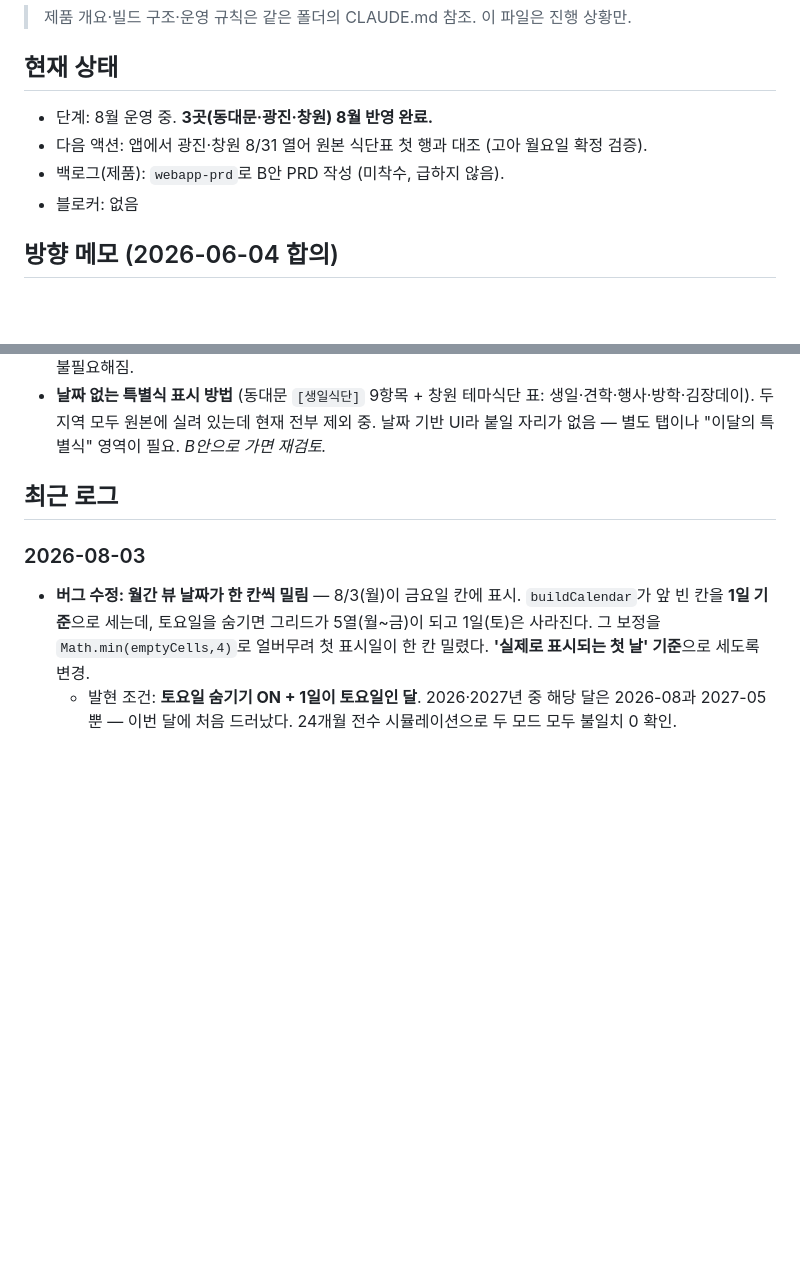
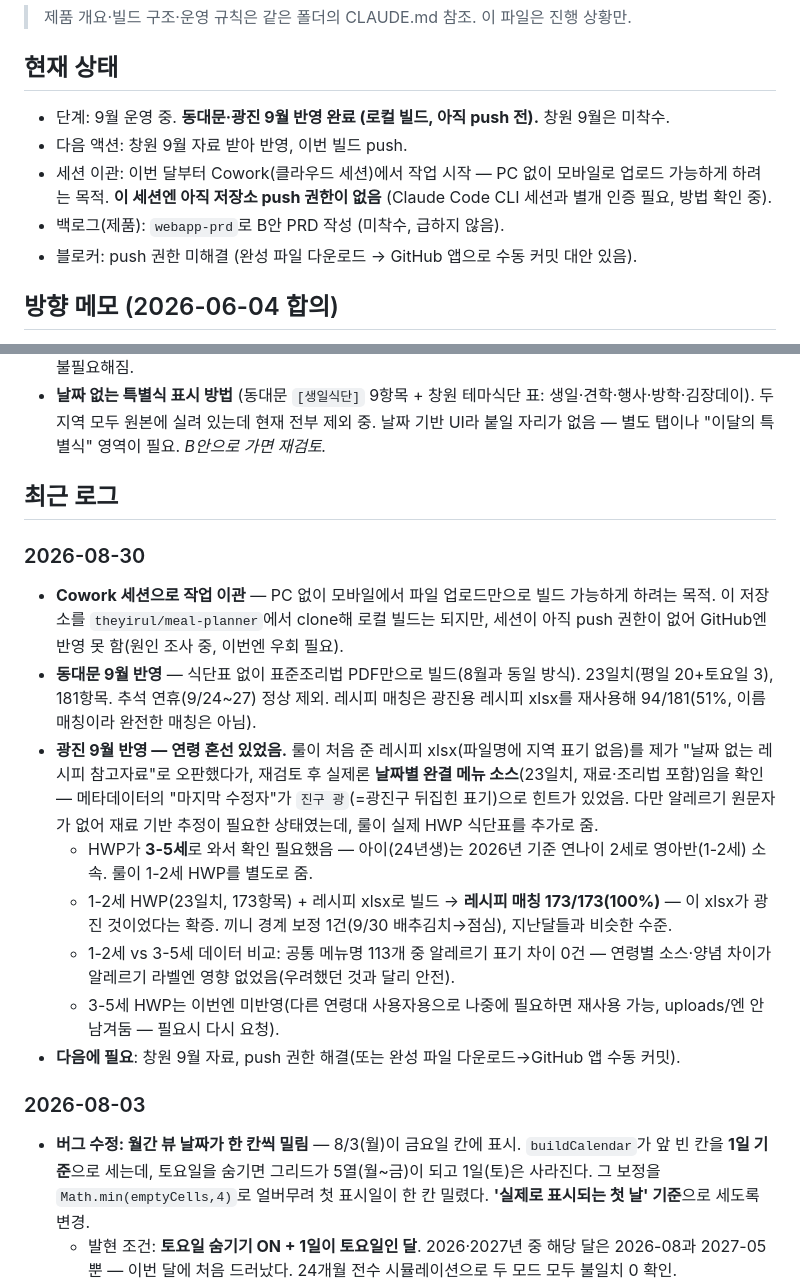
Before and after one commit to theyirul/meal-planner, a Markdown page: progress.md, 2 parts joined by grey strips. Rendered like a GitHub page; blank space fills up the shorter version.

```diff
--- a/progress.md
+++ b/progress.md
@@ -9,10 +9,11 @@ category: personal
 > 제품 개요·빌드 구조·운영 규칙은 같은 폴더의 CLAUDE.md 참조. 이 파일은 진행 상황만.
 
 ## 현재 상태
-- 단계: 8월 운영 중. **3곳(동대문·광진·창원) 8월 반영 완료.**
-- 다음 액션: 앱에서 광진·창원 8/31 열어 원본 식단표 첫 행과 대조 (고아 월요일 확정 검증).
+- 단계: 9월 운영 중. **동대문·광진 9월 반영 완료 (로컬 빌드, 아직 push 전).** 창원 9월은 미착수.
+- 다음 액션: 창원 9월 자료 받아 반영, 이번 빌드 push.
+- 세션 이관: 이번 달부터 Cowork(클라우드 세션)에서 작업 시작 — PC 없이 모바일로 업로드 가능하게 하려는 목적. **이 세션엔 아직 저장소 push 권한이 없음** (Claude Code CLI 세션과 별개 인증 필요, 방법 확인 중).
 - 백로그(제품): `webapp-prd`로 B안 PRD 작성 (미착수, 급하지 않음).
-- 블로커: 없음
+- 블로커: push 권한 미해결 (완성 파일 다운로드 → GitHub 앱으로 수동 커밋 대안 있음).
 
 ## 방향 메모 (2026-06-04 합의)
 - 제품 전환: "운영자(룰)가 매달 손으로 자료 받아 적용" → **부모가 자기 애 식단 올려서 자기가 쓰는 개인 도구(B안)**.
@@ -39,6 +40,16 @@ category: personal
 - **날짜 없는 특별식 표시 방법** (동대문 `[생일식단]` 9항목 + 창원 테마식단 표: 생일·견학·행사·방학·김장데이). 두 지역 모두 원본에 실려 있는데 현재 전부 제외 중. 날짜 기반 UI라 붙일 자리가 없음 — 별도 탭이나 "이달의 특별식" 영역이 필요. *B안으로 가면 재검토.*
 
 ## 최근 로그
+### 2026-08-30
+- **Cowork 세션으로 작업 이관** — PC 없이 모바일에서 파일 업로드만으로 빌드 가능하게 하려는 목적. 이 저장소를 `theyirul/meal-planner`에서 clone해 로컬 빌드는 되지만, 세션이 아직 push 권한이 없어 GitHub엔 반영 못 함(원인 조사 중, 이번엔 우회 필요).
+- **동대문 9월 반영** — 식단표 없이 표준조리법 PDF만으로 빌드(8월과 동일 방식). 23일치(평일 20+토요일 3), 181항목. 추석 연휴(9/24~27) 정상 제외. 레시피 매칭은 광진용 레시피 xlsx를 재사용해 94/181(51%, 이름 매칭이라 완전한 매칭은 아님).
+- **광진 9월 반영 — 연령 혼선 있었음.** 룰이 처음 준 레시피 xlsx(파일명에 지역 표기 없음)를 제가 "날짜 없는 레시피 참고자료"로 오판했다가, 재검토 후 실제론 **날짜별 완결 메뉴 소스**(23일치, 재료·조리법 포함)임을 확인 — 메타데이터의 "마지막 수정자"가 `진구 광`(=광진구 뒤집힌 표기)으로 힌트가 있었음. 다만 알레르기 원문자가 없어 재료 기반 추정이 필요한 상태였는데, 룰이 실제 HWP 식단표를 추가로 줌.
+  - HWP가 **3-5세**로 와서 확인 필요했음 — 아이(24년생)는 2026년 기준 연나이 2세로 영아반(1-2세) 소속. 룰이 1-2세 HWP를 별도로 줌.
+  - 1-2세 HWP(23일치, 173항목) + 레시피 xlsx로 빌드 → **레시피 매칭 173/173(100%)** — 이 xlsx가 광진 것이었다는 확증. 끼니 경계 보정 1건(9/30 배추김치→점심), 지난달들과 비슷한 수준.
+  - 1-2세 vs 3-5세 데이터 비교: 공통 메뉴명 113개 중 알레르기 표기 차이 0건 — 연령별 소스·양념 차이가 알레르기 라벨엔 영향 없었음(우려했던 것과 달리 안전).
+  - 3-5세 HWP는 이번엔 미반영(다른 연령대 사용자용으로 나중에 필요하면 재사용 가능, uploads/엔 안 남겨둠 — 필요시 다시 요청).
+- **다음에 필요**: 창원 9월 자료, push 권한 해결(또는 완성 파일 다운로드→GitHub 앱 수동 커밋).
+
 ### 2026-08-03
 - **버그 수정: 월간 뷰 날짜가 한 칸씩 밀림** — 8/3(월)이 금요일 칸에 표시. `buildCalendar`가 앞 빈 칸을 **1일 기준**으로 세는데, 토요일을 숨기면 그리드가 5열(월~금)이 되고 1일(토)은 사라진다. 그 보정을 `Math.min(emptyCells,4)`로 얼버무려 첫 표시일이 한 칸 밀렸다. **'실제로 표시되는 첫 날' 기준**으로 세도록 변경.
   - 발현 조건: **토요일 숨기기 ON + 1일이 토요일인 달**. 2026·2027년 중 해당 달은 2026-08과 2027-05뿐 — 이번 달에 처음 드러났다. 24개월 전수 시뮬레이션으로 두 모드 모두 불일치 0 확인.
```
Also changed, not shown: other parts of progress.md (+1 -1 lines).
